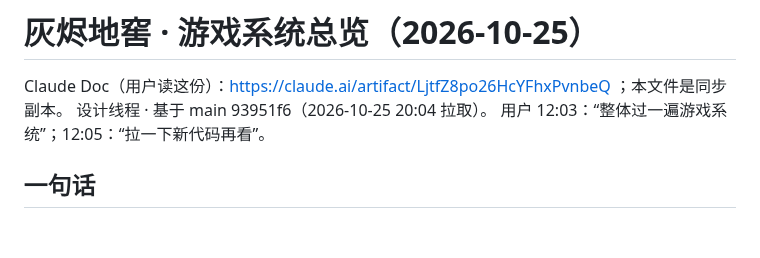
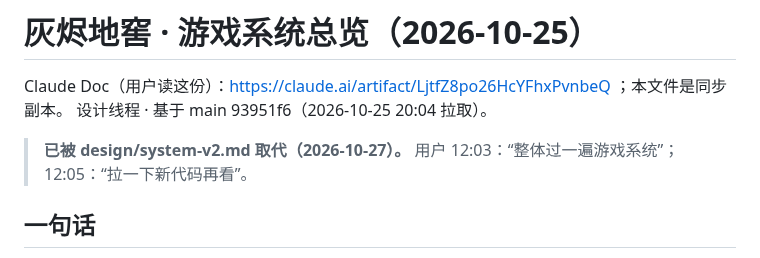
Before and after one commit to seangx/ashen-crypt, a Markdown page: design/system-overview.md, the part around the change. Drawn GitHub-style; blank space fills up the shorter version.

```diff
--- a/design/system-overview.md
+++ b/design/system-overview.md
@@ -2,6 +2,8 @@
 
 Claude Doc（用户读这份）：https://claude.ai/artifact/LjtfZ8po26HcYFhxPvnbeQ ；本文件是同步副本。
 设计线程 · 基于 main 93951f6（2026-10-25 20:04 拉取）。
+
+> **已被 design/system-v2.md 取代（2026-10-27）。**
 用户 12:03：“整体过一遍游戏系统”；12:05：“拉一下新代码再看”。
 
 ## 一句话
```
Also changed, not shown: design/system-v2.md (added, +231 -0 lines).
